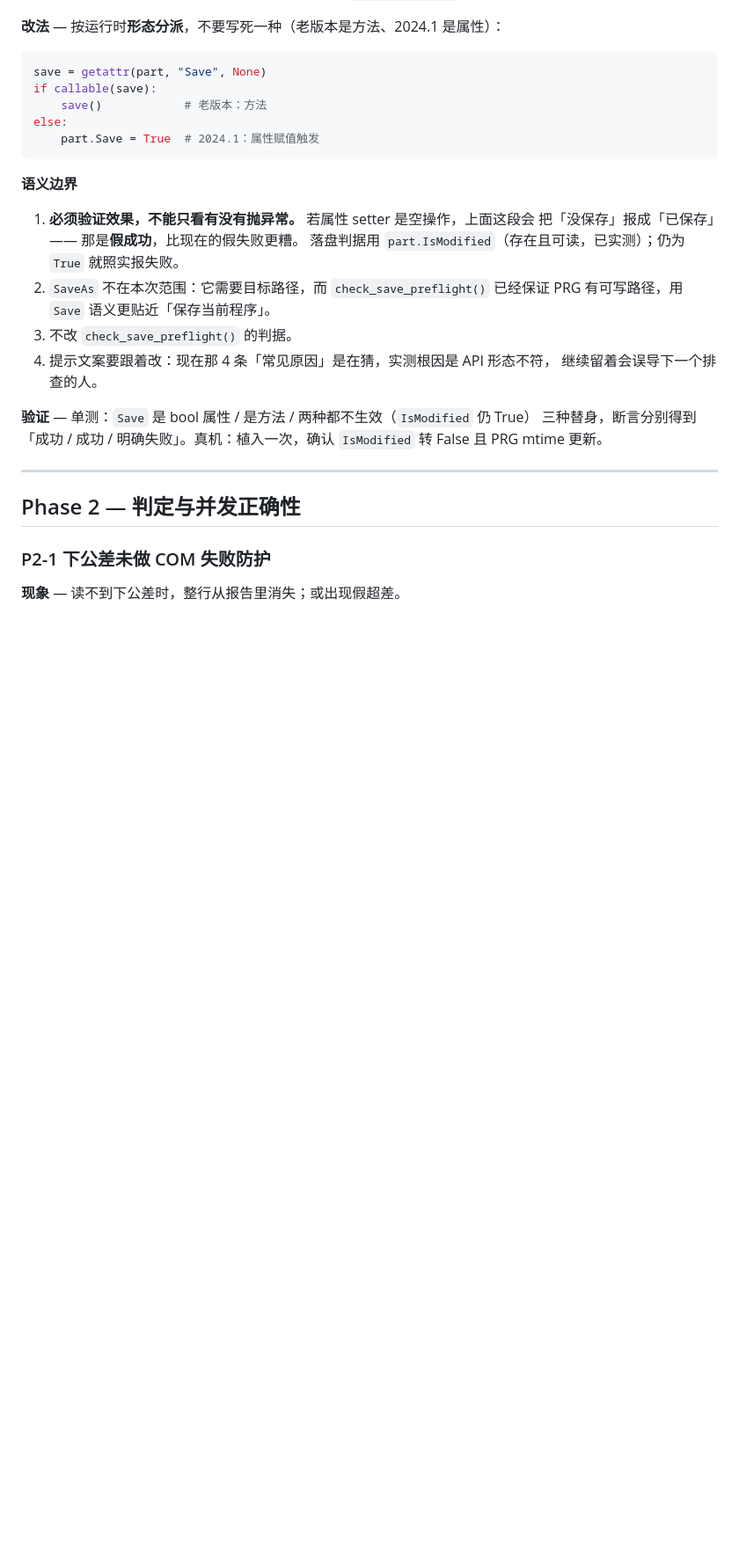
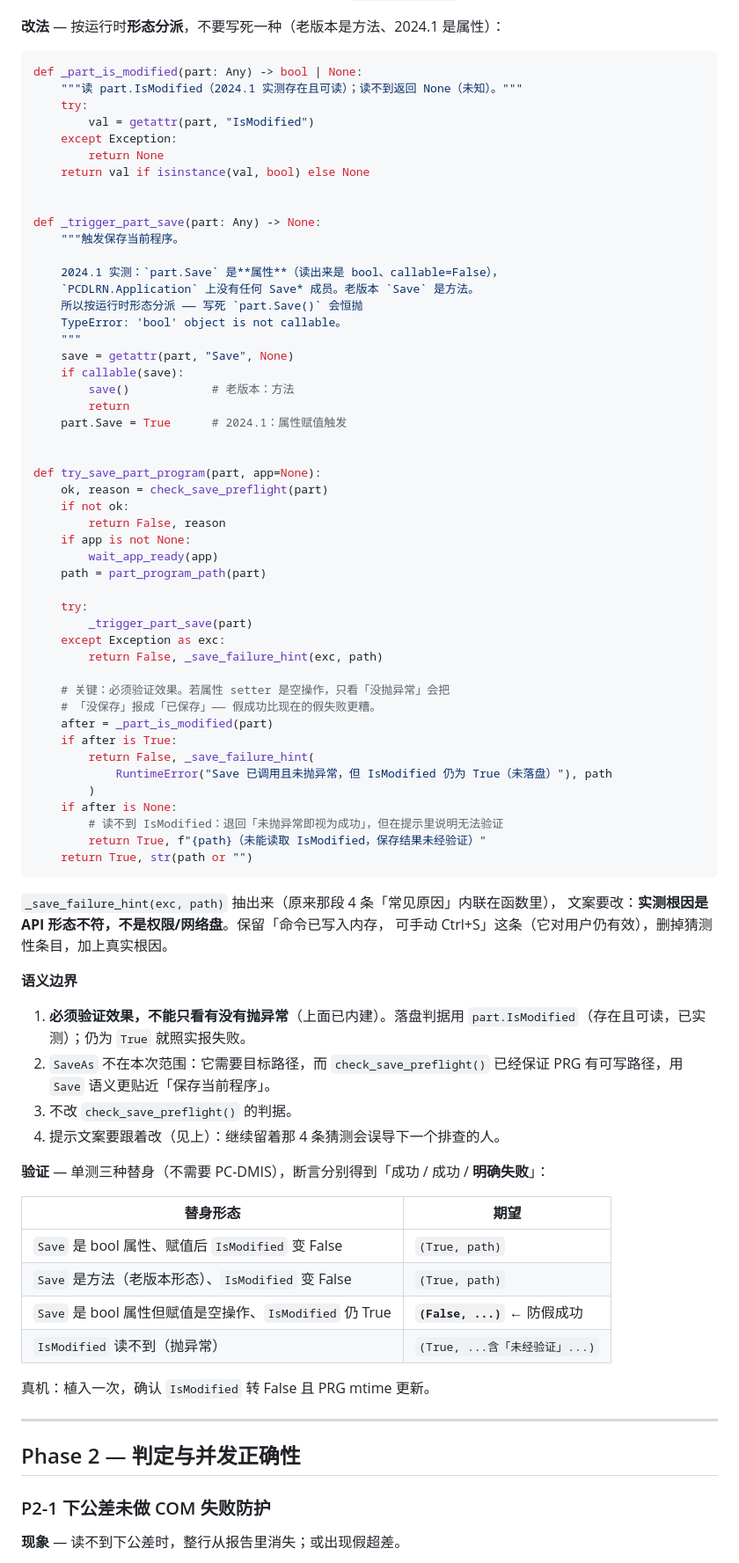
Before and after one commit to MomentarySS/cm2xl, a Markdown page: docs/CORE_DEFECT_PLAN.md, the part around one of its changes. Shown at 88% size. GitHub-like rendering; blank space fills up the shorter version.

````diff
--- a/docs/CORE_DEFECT_PLAN.md
+++ b/docs/CORE_DEFECT_PLAN.md
@@ -464,27 +500,79 @@ COM Save() 失败：'bool' object is not callable
 **改法** — 按运行时**形态分派**，不要写死一种（老版本是方法、2024.1 是属性）：
 
 ```python
-save = getattr(part, "Save", None)
-if callable(save):
-    save()            # 老版本：方法
-else:
-    part.Save = True  # 2024.1：属性赋值触发
+def _part_is_modified(part: Any) -> bool | None:
+    """读 part.IsModified（2024.1 实测存在且可读）；读不到返回 None（未知）。"""
+    try:
+        val = getattr(part, "IsModified")
+    except Exception:
+        return None
+    return val if isinstance(val, bool) else None
+
+
+def _trigger_part_save(part: Any) -> None:
+    """触发保存当前程序。
+
+    2024.1 实测：`part.Save` 是**属性**（读出来是 bool、callable=False），
+    `PCDLRN.Application` 上没有任何 Save* 成员。老版本 `Save` 是方法。
+    所以按运行时形态分派 —— 写死 `part.Save()` 会恒抛
+    TypeError: 'bool' object is not callable。
+    """
+    save = getattr(part, "Save", None)
+    if callable(save):
+        save()            # 老版本：方法
+        return
+    part.Save = True      # 2024.1：属性赋值触发
+
+
+def try_save_part_program(part, app=None):
+    ok, reason = check_save_preflight(part)
+    if not ok:
+        return False, reason
+    if app is not None:
+        wait_app_ready(app)
+    path = part_program_path(part)
+
+    try:
+        _trigger_part_save(part)
+    except Exception as exc:
+        return False, _save_failure_hint(exc, path)
+
+    # 关键：必须验证效果。若属性 setter 是空操作，只看「没抛异常」会把
+    # 「没保存」报成「已保存」—— 假成功比现在的假失败更糟。
+    after = _part_is_modified(part)
+    if after is True:
+        return False, _save_failure_hint(
+            RuntimeError("Save 已调用且未抛异常，但 IsModified 仍为 True（未落盘）"), path
+        )
+    if after is None:
+        # 读不到 IsModified：退回「未抛异常即视为成功」，但在提示里说明无法验证
+        return True, f"{path}（未能读取 IsModified，保存结果未经验证）"
+    return True, str(path or "")
 ```
+
+`_save_failure_hint(exc, path)` 抽出来（原来那段 4 条「常见原因」内联在函数里），
+文案要改：**实测根因是 API 形态不符，不是权限/网络盘**。保留「命令已写入内存，
+可手动 Ctrl+S」这条（它对用户仍有效），删掉猜测性条目，加上真实根因。
 
 **语义边界**
 
-1. **必须验证效果，不能只看有没有抛异常。** 若属性 setter 是空操作，上面这段会
-   把「没保存」报成「已保存」—— 那是**假成功**，比现在的假失败更糟。
-   落盘判据用 `part.IsModified`（存在且可读，已实测）；仍为 `True` 就照实报失败。
+1. **必须验证效果，不能只看有没有抛异常**（上面已内建）。落盘判据用
+   `part.IsModified`（存在且可读，已实测）；仍为 `True` 就照实报失败。
 2. `SaveAs` 不在本次范围：它需要目标路径，而 `check_save_preflight()` 已经保证
    PRG 有可写路径，用 `Save` 语义更贴近「保存当前程序」。
 3. 不改 `check_save_preflight()` 的判据。
-4. 提示文案要跟着改：现在那 4 条「常见原因」是在猜，实测根因是 API 形态不符，
-   继续留着会误导下一个排查的人。
+4. 提示文案要跟着改（见上）：继续留着那 4 条猜测会误导下一个排查的人。
 
-**验证** — 单测：`Save` 是 bool 属性 / 是方法 / 两种都不生效（`IsModified` 仍 True）
-三种替身，断言分别得到「成功 / 成功 / 明确失败」。真机：植入一次，确认
-`IsModified` 转 False 且 PRG mtime 更新。
+**验证** — 单测三种替身（不需要 PC-DMIS），断言分别得到「成功 / 成功 / **明确失败**」：
+
+| 替身形态 | 期望 |
+|---|---|
+| `Save` 是 bool 属性、赋值后 `IsModified` 变 False | `(True, path)` |
+| `Save` 是方法（老版本形态）、`IsModified` 变 False | `(True, path)` |
+| `Save` 是 bool 属性但赋值是空操作、`IsModified` 仍 True | **`(False, ...)`** ← 防假成功 |
+| `IsModified` 读不到（抛异常） | `(True, ...含「未经验证」...)` |
+
+真机：植入一次，确认 `IsModified` 转 False 且 PRG mtime 更新。
 
 ---
 
````
Also changed, not shown: other parts of docs/CORE_DEFECT_PLAN.md (+47 -10 lines).
